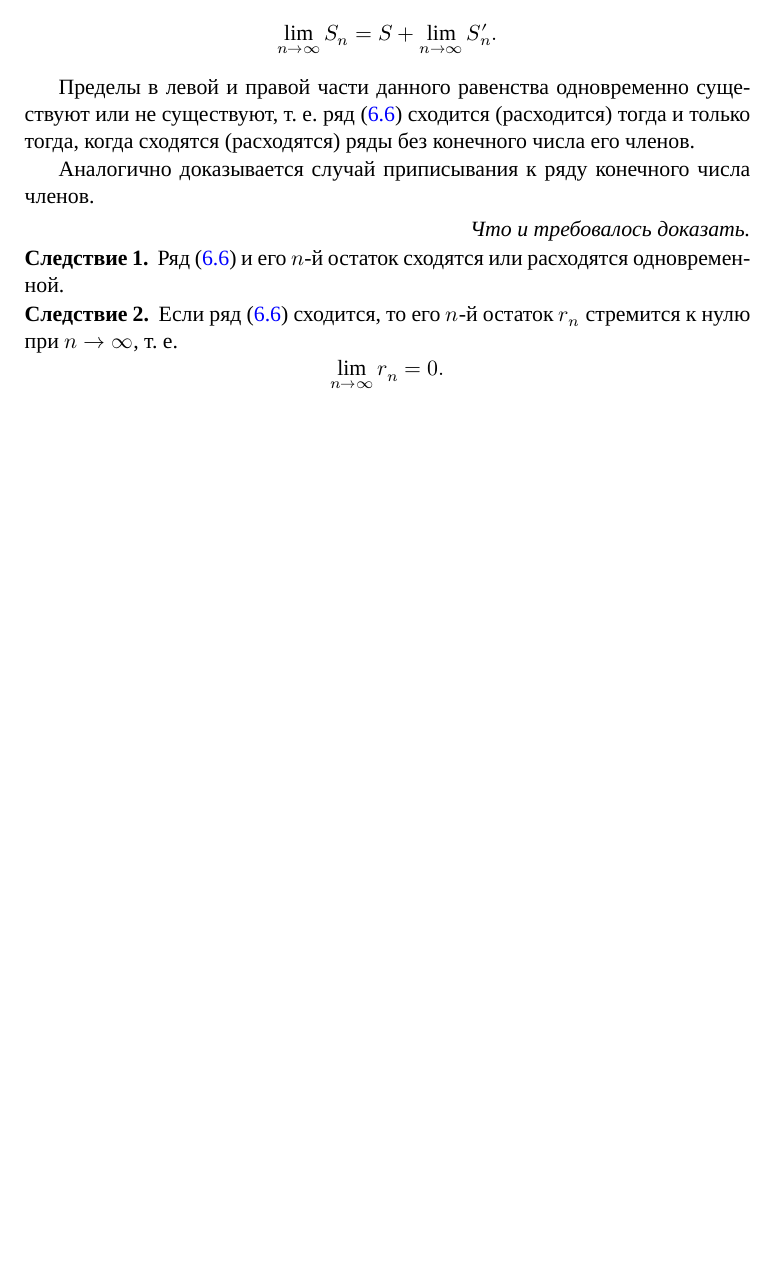
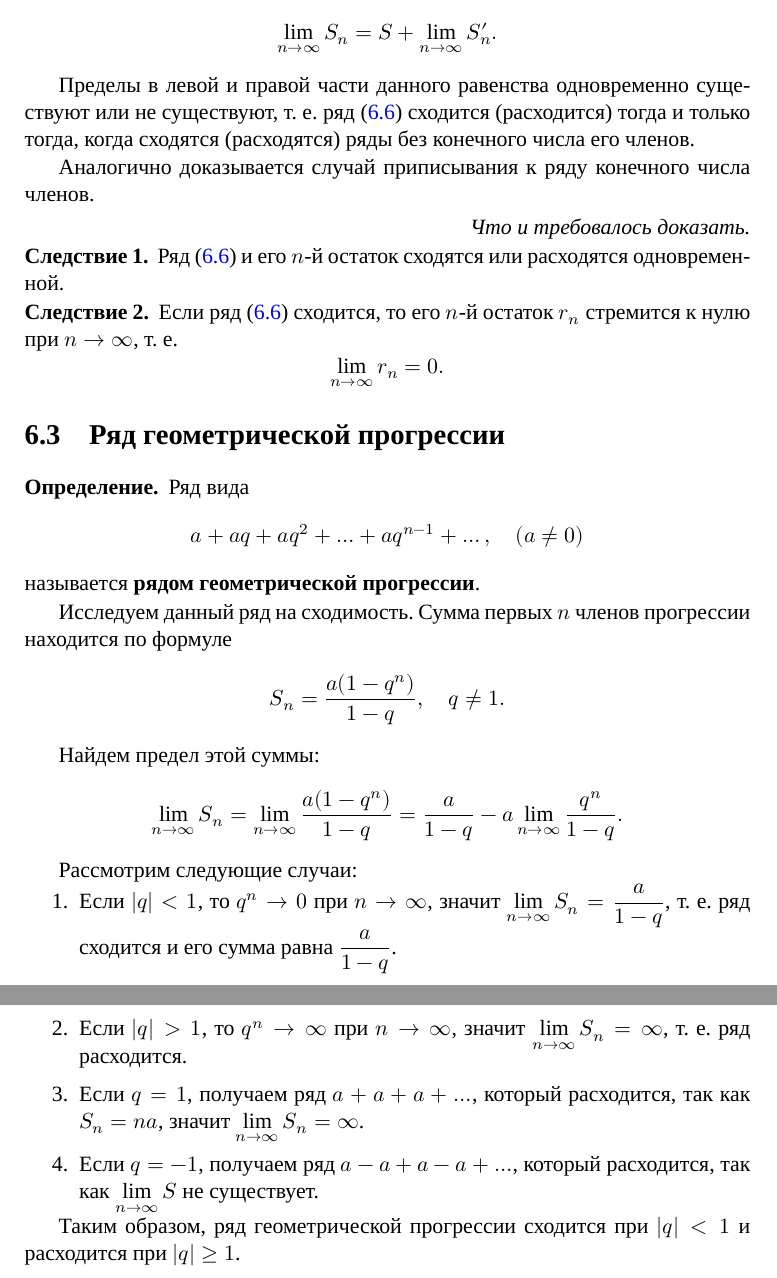
Before and after one commit to danilshvalov/math-notes-term-3, a LaTeX book (notes.tex): part of page 54 of 54 before the commit and two parts of pages 54 and 55 of 55 after it, the two joined at a grey line, cut so that both start at the same text, the shorter picture padded with empty space. Compiled offline with XeLaTeX; a missing font is replaced by an installed copy or a similar font.

Commit message:
feat(notes): add geometric progression series

```diff
--- a/notes.tex
+++ b/notes.tex
@@ -2974,4 +2974,40 @@
     \end{consequence}
 \end{property}
 
+\section{Ряд геометрической прогрессии}
+
+\begin{definition*}
+    Ряд вида
+    \[
+        a + aq + aq^2 + \ldots + aq^{n - 1} + \ldots,
+        \quad
+        (a \neq 0)
+    \]
+    называется \textbf{рядом геометрической прогрессии}.
+\end{definition*}
+
+Исследуем данный ряд на сходимость. Сумма первых \(n\) членов прогрессии находится по формуле
+\[
+    S_n = \frac{a (1 - q^n)}{1 - q},
+    \quad
+    q \neq 1.
+\]
+
+Найдем предел этой суммы:
+\[
+    \lim_{n \to \infty} S_n =
+    \lim_{n \to \infty} \frac{a (1 - q^n)}{1 - q} =
+    \frac{a}{1 - q} - a \lim_{n \to \infty} \frac{q^n}{1 - q}.
+\]
+
+Рассмотрим следующие случаи:
+\begin{enumerate}
+    \item Если \(|q| < 1\), то \(q^n \to 0\) при \(n \to \infty\), значит \(\displaystyle \lim_{n \to \infty} S_n = \frac{a}{1 - q}\), т. е. ряд сходится и его сумма равна \(\dfrac{a}{1 - q}\).
+    \item Если \(|q| > 1\), то \(q^n \to \infty\) при \(n \to \infty\), значит \(\displaystyle \lim_{n \to \infty} S_n = \infty\), т. е. ряд расходится.
+    \item Если \(q = 1\), получаем ряд \(a + a + a + \ldots\), который расходится, так как \(S_n = na\), значит \(\displaystyle \lim_{n \to \infty} S_n = \infty\).
+    \item Если \(q = -1\), получаем ряд \(a - a + a - a + \ldots\), который расходится, так как \(\displaystyle \lim_{n \to \infty} S\) не существует.
+\end{enumerate}
+
+Таким образом, ряд геометрической прогрессии сходится при \(|q| < 1\) и расходится при \(|q| \geq 1\).
+
 \end{document}
```
Also changed, not shown: notes.pdf.
